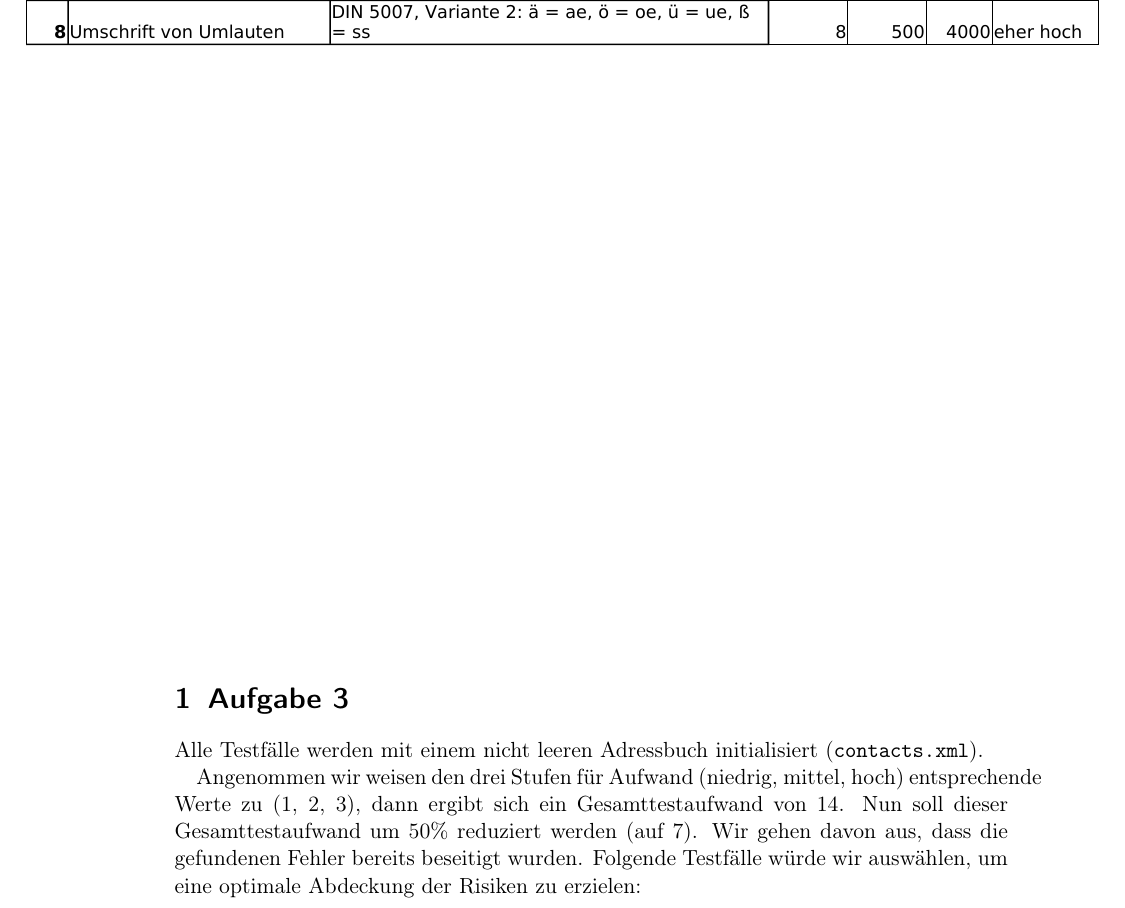
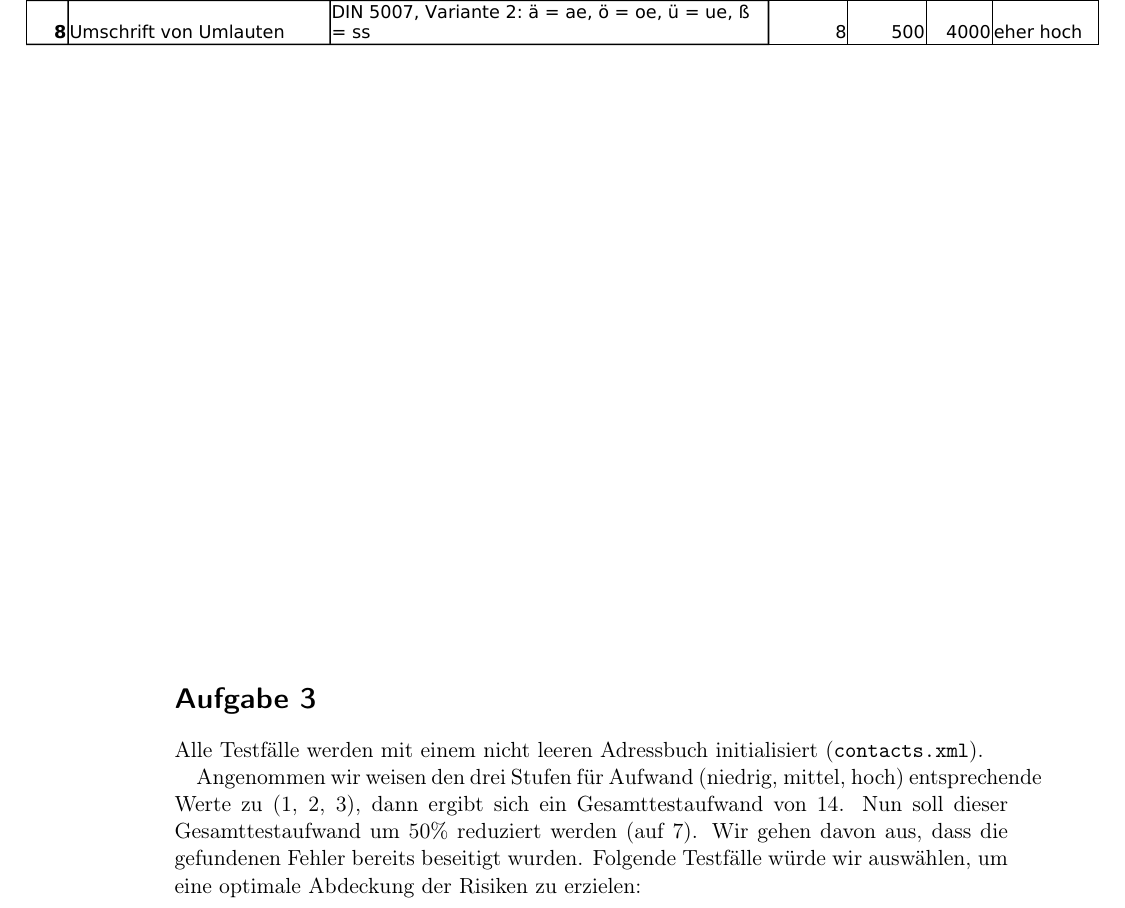
Before and after one commit to acer2k/gst2012, a LaTeX problem sheet (Uebung6/Abgabe.tex, which reads Uebung6/Aufgabe3.tex): part of page 2 of 3, cut so that both start at the same text. Compiled offline with pdfLaTeX.

Commit message:
LaTeX typo

```diff
--- a/Uebung6/Aufgabe3.tex
+++ b/Uebung6/Aufgabe3.tex
@@ -1,4 +1,4 @@
-\section{Aufgabe 3}
+\section*{Aufgabe 3}
 Alle Testfälle werden mit einem nicht leeren Adressbuch initialisiert (\texttt{contacts.xml}).
 
 Angenommen wir weisen den drei Stufen für Aufwand (niedrig, mittel, hoch) entsprechende Werte zu (1, 2, 3), dann ergibt sich ein Gesamttestaufwand von 14. Nun soll dieser Gesamttestaufwand um 50\% reduziert werden (auf 7). Wir gehen davon aus, dass die gefundenen Fehler bereits beseitigt wurden. Folgende Testfälle würde wir auswählen, um eine optimale Abdeckung der Risiken zu erzielen:
```
